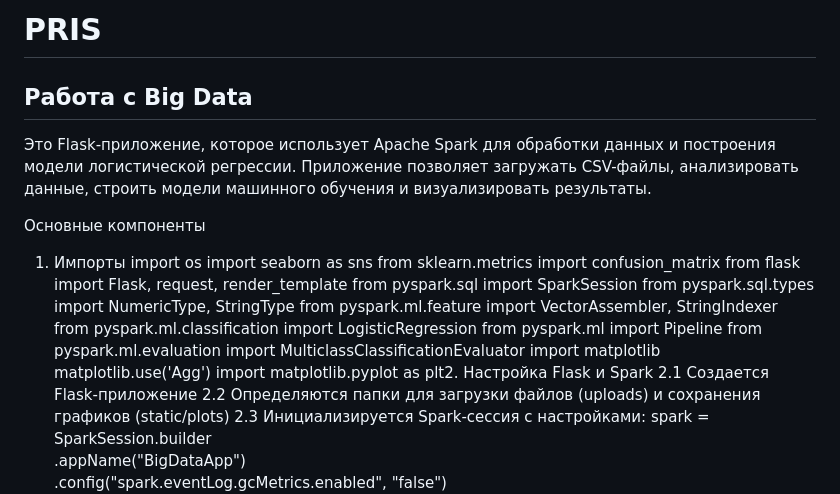
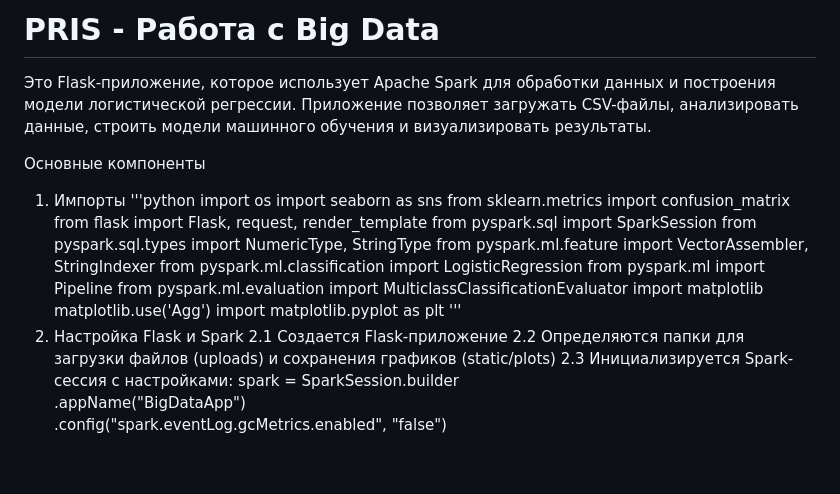
Before and after one commit to TaisiyaIakovleva/PRIS, a Markdown page: README.md, the part around the change. Drawn GitHub-style; blank space fills up the shorter version.

```diff
--- a/README.md
+++ b/README.md
@@ -1,10 +1,10 @@
-# PRIS
-## Работа с Big Data
+# PRIS - Работа с Big Data
 
 Это Flask-приложение, которое использует Apache Spark для обработки данных и построения модели логистической регрессии. Приложение позволяет загружать CSV-файлы, анализировать данные, строить модели машинного обучения и визуализировать результаты.
 
 Основные компоненты
 1. Импорты
+'''python
 import os
 import seaborn as sns
 from sklearn.metrics import confusion_matrix
@@ -17,7 +17,9 @@ from pyspark.ml import Pipeline
 from pyspark.ml.evaluation import MulticlassClassificationEvaluator
 import matplotlib
 matplotlib.use('Agg')
-import matplotlib.pyplot as plt2. Настройка Flask и Spark
+import matplotlib.pyplot as plt
+'''
+3. Настройка Flask и Spark
 2.1 Создается Flask-приложение
 2.2 Определяются папки для загрузки файлов (uploads) и сохранения графиков (static/plots)
 2.3 Инициализируется Spark-сессия с настройками:
```
